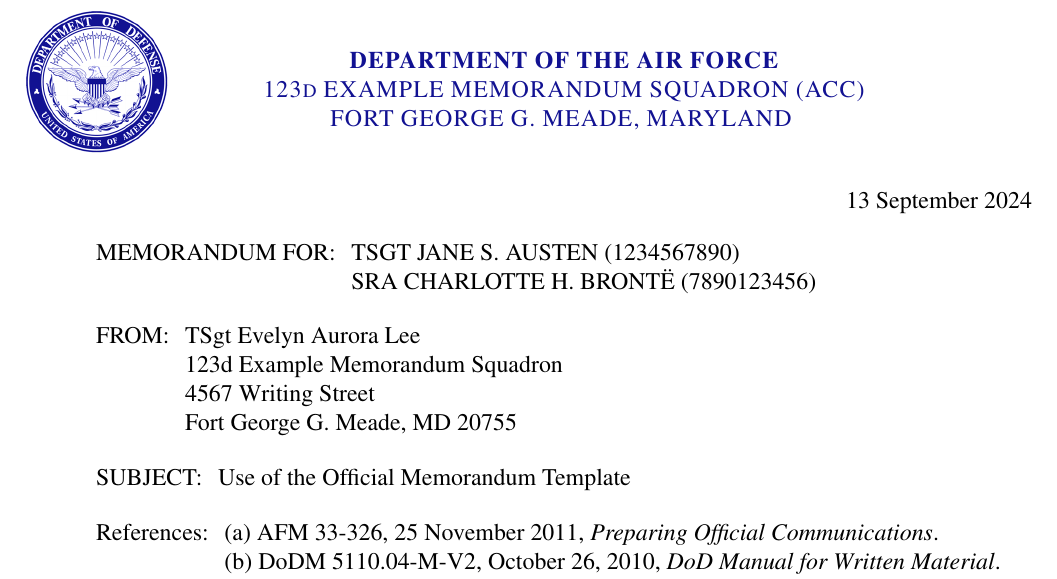
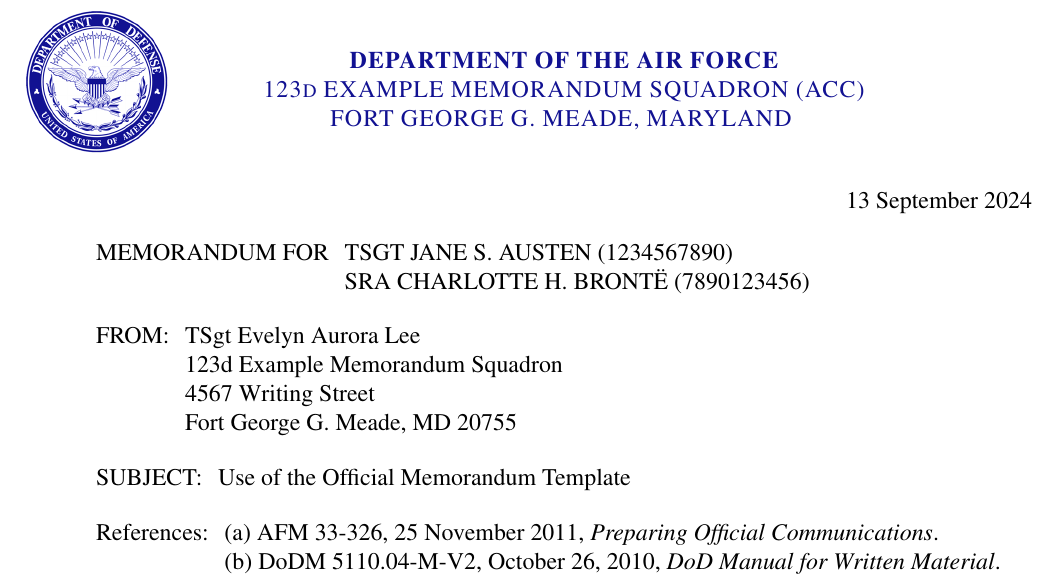
Before and after one commit to evelyn/TQ-Compliant-LaTeX, a LaTeX document (main.tex): part of page 1 of 2, cut so that both start at the same text. Compiled offline with pdfLaTeX.

Commit message:
Another typi

```diff
--- a/main.tex
+++ b/main.tex
@@ -96,13 +96,13 @@
 % Date aligned to the right (AF memorandum standards)
 \noindent\hfill\monthyeardate\today
 
-% MEMORANDUM FOR: section
+% MEMORANDUM FOR section
 
-\setcolumnwidth{\memoWidth}{MEMORANDUM FOR:}
+\setcolumnwidth{\memoWidth}{MEMORANDUM FOR}
 \noindent
 \begin{tabularx}{\textwidth}{@{} p{\memoWidth} @{} X @{}}
-MEMORANDUM FOR: & TSGT JANE S. AUSTEN (1234567890)\\
-                & SRA CHARLOTTE H. BRONTË (7890123456)\\
+MEMORANDUM FOR & TSGT JANE S. AUSTEN (1234567890)\\
+               & SRA CHARLOTTE H. BRONTË (7890123456)\\
 \end{tabularx}
 
 % FROM: section
```
